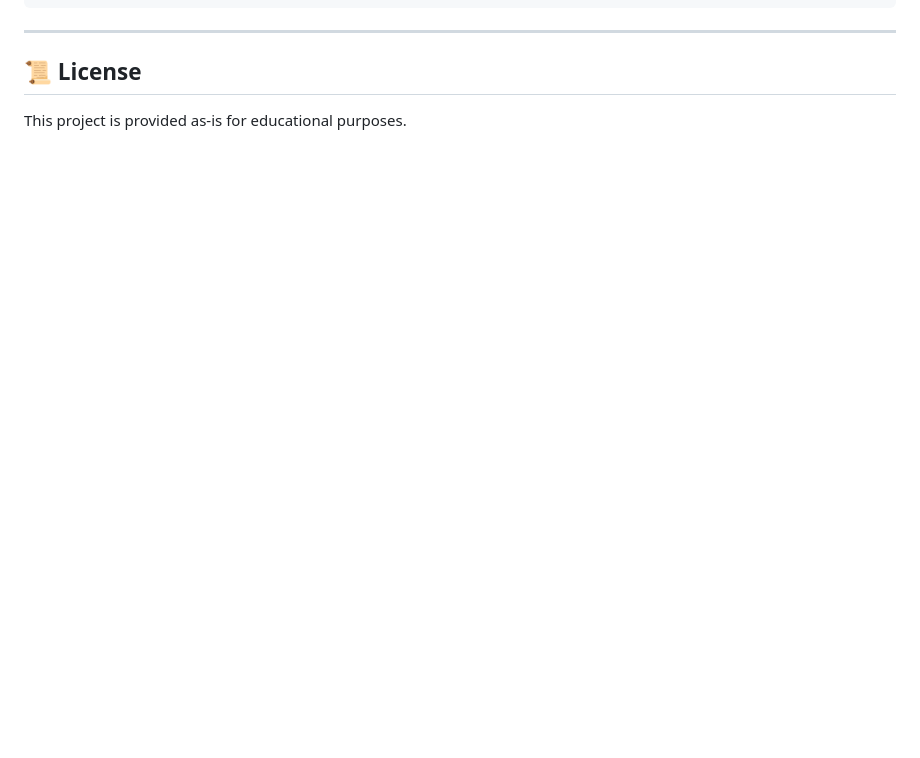
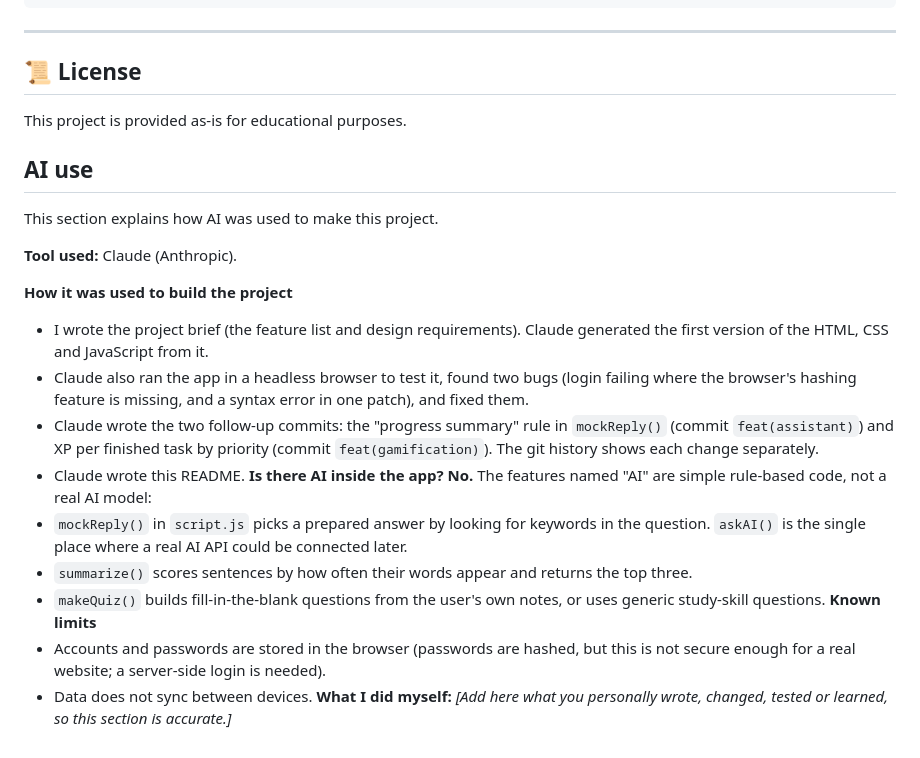
Before and after one commit to yadavvarnika14-web/StudyMate-AI, a Markdown page: README.md, the part around the change. Rendered like a GitHub page; blank space fills up the shorter version.

```diff
--- a/README.md
+++ b/README.md
@@ -227,3 +227,23 @@ Currently uses extractive summarisation (sentence scoring). Can be swapped for a
 ## 📜 License
 
 This project is provided as-is for educational purposes.
+
+
+## AI use
+This section explains how AI was used to make this project.
+
+**Tool used:** Claude (Anthropic).
+
+**How it was used to build the project**
+- I wrote the project brief (the feature list and design requirements). Claude generated the first version of the HTML, CSS and JavaScript from it.
+- Claude also ran the app in a headless browser to test it, found two bugs (login failing where the browser's hashing feature is missing, and a syntax error in one patch), and fixed them.
+- Claude wrote the two follow-up commits: the "progress summary" rule in `mockReply()` (commit `feat(assistant)`) and XP per finished task by priority (commit `feat(gamification)`). The git history shows each change separately.
+- Claude wrote this README.
+**Is there AI inside the app? No.** The features named "AI" are simple rule-based code, not a real AI model:
+- `mockReply()` in `script.js` picks a prepared answer by looking for keywords in the question. `askAI()` is the single place where a real AI API could be connected later.
+- `summarize()` scores sentences by how often their words appear and returns the top three.
+- `makeQuiz()` builds fill-in-the-blank questions from the user's own notes, or uses generic study-skill questions.
+**Known limits**
+- Accounts and passwords are stored in the browser (passwords are hashed, but this is not secure enough for a real website; a server-side login is needed).
+- Data does not sync between devices.
+**What I did myself:** _[Add here what you personally wrote, changed, tested or learned, so this section is accurate.]_
```
